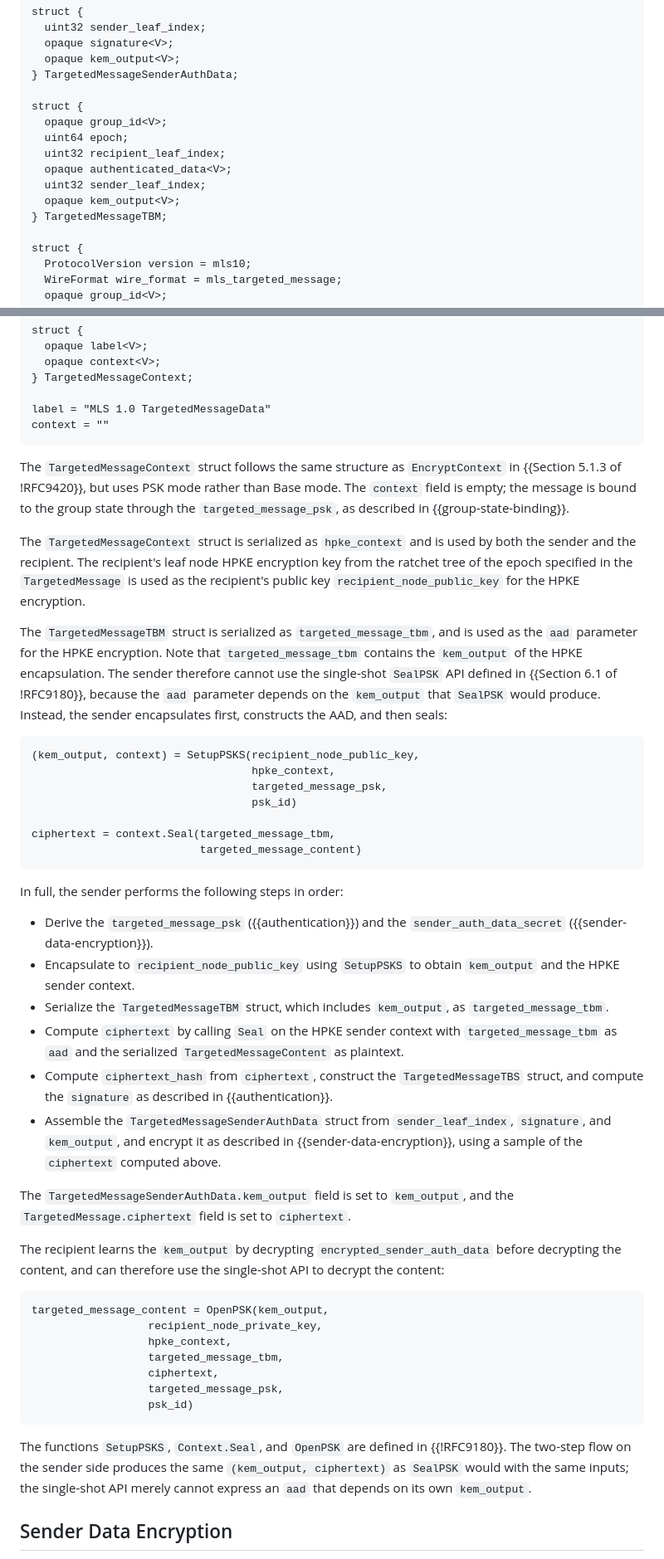
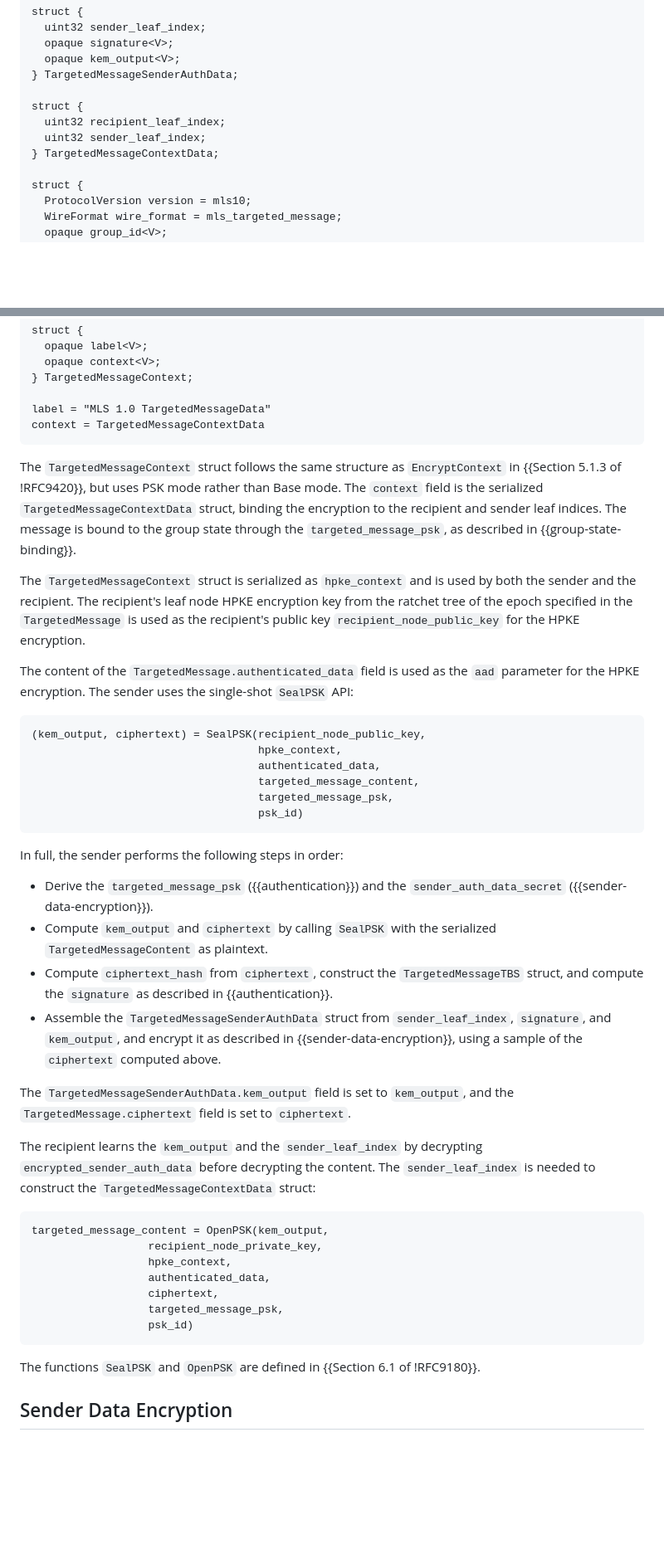
Before and after one commit to raphaelrobert/mls-targeted-messages, a Markdown page: draft-ietf-mls-targeted-messages.md, 2 parts joined by grey strips. Shown at 83% size. GitHub-like rendering; blank space fills up the shorter version.

Commit message:
simplify HPKE binding

```diff
--- a/draft-ietf-mls-targeted-messages.md
+++ b/draft-ietf-mls-targeted-messages.md
@@ -93,13 +93,9 @@ struct {
 } TargetedMessageSenderAuthData;
 
 struct {
-  opaque group_id<V>;
-  uint64 epoch;
   uint32 recipient_leaf_index;
-  opaque authenticated_data<V>;
   uint32 sender_leaf_index;
-  opaque kem_output<V>;
-} TargetedMessageTBM;
+} TargetedMessageContextData;
 
 struct {
   ProtocolVersion version = mls10;
@@ -233,13 +230,15 @@ struct {
 } TargetedMessageContext;
 
 label = "MLS 1.0 TargetedMessageData"
-context = ""
+context = TargetedMessageContextData
 ~~~
 
 The `TargetedMessageContext` struct follows the same structure as `EncryptContext`
 in {{Section 5.1.3 of !RFC9420}}, but uses PSK mode rather than Base mode. The
-`context` field is empty; the message is bound to the group state through the
-`targeted_message_psk`, as described in {{group-state-binding}}.
+`context` field is the serialized `TargetedMessageContextData` struct, binding
+the encryption to the recipient and sender leaf indices. The message is bound
+to the group state through the `targeted_message_psk`, as described in
+{{group-state-binding}}.
 
 The `TargetedMessageContext` struct is serialized as `hpke_context` and is used
 by both the sender and the recipient. The recipient's leaf node HPKE encryption
@@ -247,35 +246,25 @@ key from the ratchet tree of the epoch specified in the `TargetedMessage` is
 used as the recipient's public key `recipient_node_public_key` for the HPKE
 encryption.
 
-The `TargetedMessageTBM` struct is serialized as `targeted_message_tbm`, and is
-used as the `aad` parameter for the HPKE encryption. Note that
-`targeted_message_tbm` contains the `kem_output` of the HPKE encapsulation.
-The sender therefore cannot use the single-shot `SealPSK` API defined in
-{{Section 6.1 of !RFC9180}}, because the `aad` parameter depends on the
-`kem_output` that `SealPSK` would produce. Instead, the sender encapsulates
-first, constructs the AAD, and then seals:
+The content of the `TargetedMessage.authenticated_data` field is used as the
+`aad` parameter for the HPKE encryption. The sender uses the single-shot
+`SealPSK` API:
 
 ~~~ tls
-(kem_output, context) = SetupPSKS(recipient_node_public_key,
-                                  hpke_context,
-                                  targeted_message_psk,
-                                  psk_id)
-
-ciphertext = context.Seal(targeted_message_tbm,
-                          targeted_message_content)
+(kem_output, ciphertext) = SealPSK(recipient_node_public_key,
+                                   hpke_context,
+                                   authenticated_data,
+                                   targeted_message_content,
+                                   targeted_message_psk,
+                                   psk_id)
 ~~~
 
 In full, the sender performs the following steps in order:
 
  - Derive the `targeted_message_psk` ({{authentication}}) and the
    `sender_auth_data_secret` ({{sender-data-encryption}}).
- - Encapsulate to `recipient_node_public_key` using `SetupPSKS` to obtain
-   `kem_output` and the HPKE sender context.
- - Serialize the `TargetedMessageTBM` struct, which includes `kem_output`, as
-   `targeted_message_tbm`.
- - Compute `ciphertext` by calling `Seal` on the HPKE sender context with
-   `targeted_message_tbm` as `aad` and the serialized `TargetedMessageContent`
-   as plaintext.
+ - Compute `kem_output` and `ciphertext` by calling `SealPSK` with the
+   serialized `TargetedMessageContent` as plaintext.
  - Compute `ciphertext_hash` from `ciphertext`, construct the
    `TargetedMessageTBS` struct, and compute the `signature` as described in
    {{authentication}}.
@@ -287,25 +276,23 @@ In full, the sender performs the following steps in order:
 The `TargetedMessageSenderAuthData.kem_output` field is set to `kem_output`,
 and the `TargetedMessage.ciphertext` field is set to `ciphertext`.
 
-The recipient learns the `kem_output` by decrypting
-`encrypted_sender_auth_data` before decrypting the content, and can therefore
-use the single-shot API to decrypt the content:
+The recipient learns the `kem_output` and the `sender_leaf_index` by
+decrypting `encrypted_sender_auth_data` before decrypting the content. The
+`sender_leaf_index` is needed to construct the `TargetedMessageContextData`
+struct:
 
 ~~~ tls
 targeted_message_content = OpenPSK(kem_output,
                   recipient_node_private_key,
                   hpke_context,
-                  targeted_message_tbm,
+                  authenticated_data,
                   ciphertext,
                   targeted_message_psk,
                   psk_id)
 ~~~
 
-The functions `SetupPSKS`, `Context.Seal`, and `OpenPSK` are defined in
-{{!RFC9180}}. The two-step flow on the sender side produces the same
-`(kem_output, ciphertext)` as `SealPSK` would with the same inputs; the
-single-shot API merely cannot express an `aad` that depends on its own
-`kem_output`.
+The functions `SealPSK` and `OpenPSK` are defined in {{Section 6.1 of
+!RFC9180}}.
 
 ## Sender Data Encryption
 
```
Also changed, not shown: other parts of draft-ietf-mls-targeted-messages.md (+84 -55 lines).
